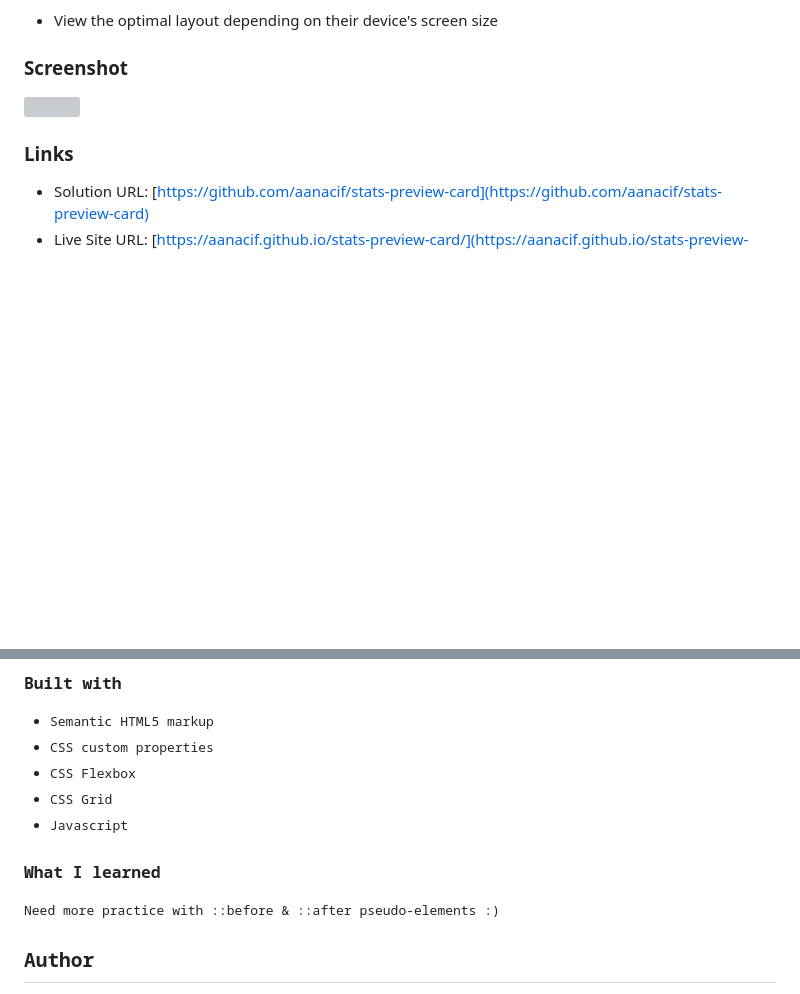
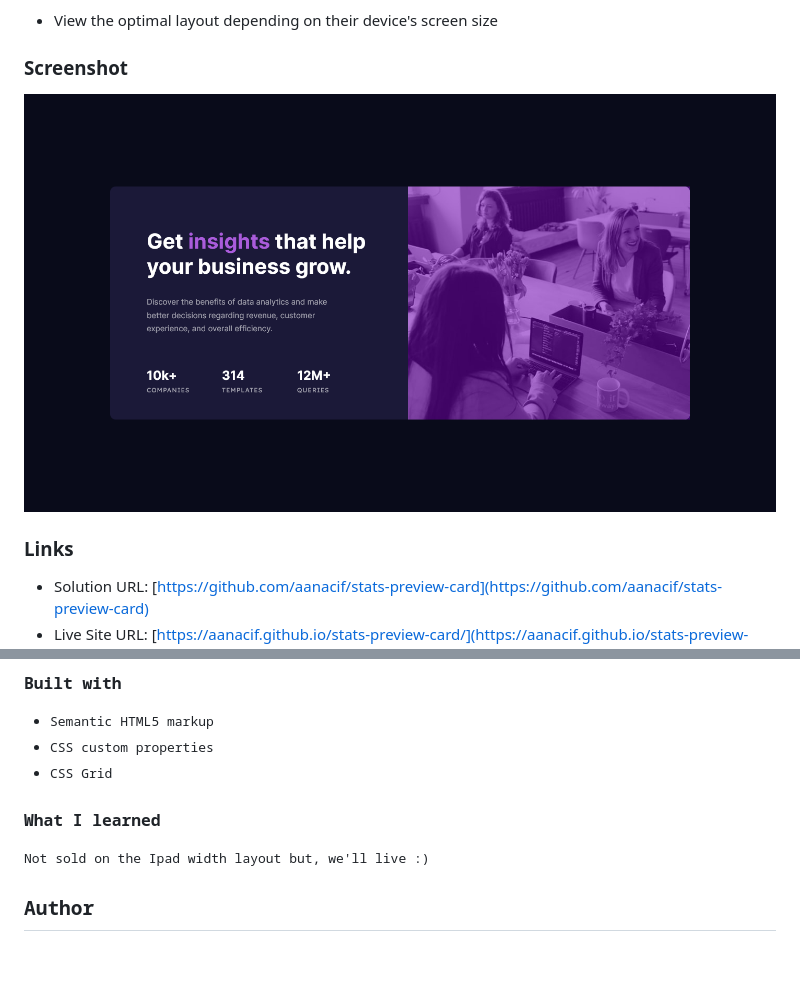
Before and after one commit to aanacif/stats-preview-card, a Markdown page: README.md, 2 parts joined by grey strips. Drawn GitHub-style; pictures changed too: statsCard.png (added); blank space fills up the shorter version; grey boxes are pictures that could not be loaded.

```diff
--- a/README.md
+++ b/README.md
@@ -28,7 +28,7 @@ Users should be able to:
 
 ### Screenshot
 
-![](./screenshot.jpg)
+![](./statsCard.png)
 
 ### Links
 
@@ -49,13 +49,11 @@ for (let coffee = 1; project != done; coffee++) {
 
 - Semantic HTML5 markup
 - CSS custom properties
-- CSS Flexbox
 - CSS Grid
-- Javascript
 
 ### What I learned
 
-Need more practice with ::before & ::after pseudo-elements :)
+Not sold on the Ipad width layout but, we'll live :)
 
 ## Author
 
```
Also changed, not shown: 4 other files.
